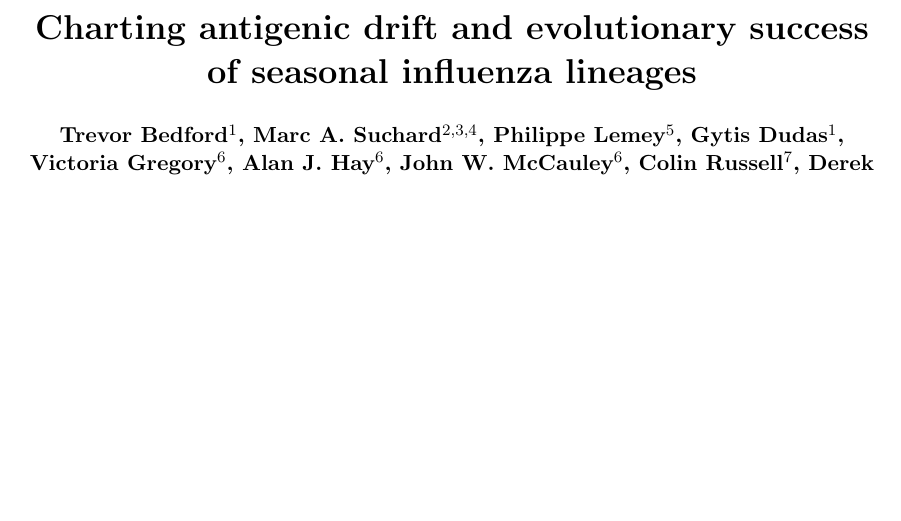
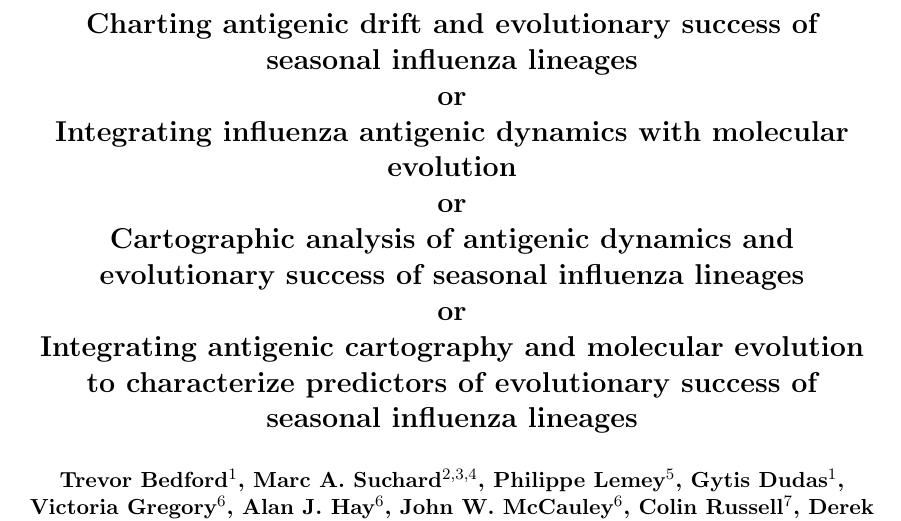
Before and after one commit to trvrb/flux, a LaTeX document (flux.tex): part of page 1 of 24, cut so that both start at the same text, the shorter picture padded with empty space. Compiled offline with pdfLaTeX.

Commit message:
Include additional title possibilities.

```diff
--- a/flux.tex
+++ b/flux.tex
@@ -82,10 +82,16 @@
 \def\msc#1{\textcolor{blue}{[#1]}}
 
 %%% TITLE %%%
-\title{\vspace{1.0cm} \LARGE \bf
+\title{\vspace{1.0cm} \Large \bf
 Revealing the competitive dynamics of influenza viruses through evolutionary cartography \\
 or \\
-Charting antigenic drift and evolutionary success of seasonal influenza lineages
+Charting antigenic drift and evolutionary success of seasonal influenza lineages \\
+or \\
+Integrating influenza antigenic dynamics with molecular evolution \\
+or \\
+Cartographic analysis of antigenic dynamics and evolutionary success of seasonal influenza lineages \\
+or \\
+Integrating antigenic cartography and molecular evolution to characterize predictors of evolutionary success of seasonal influenza lineages
 }
 
 \author[1]{Trevor Bedford}
```
